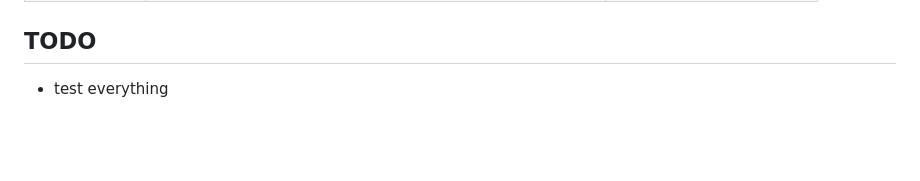
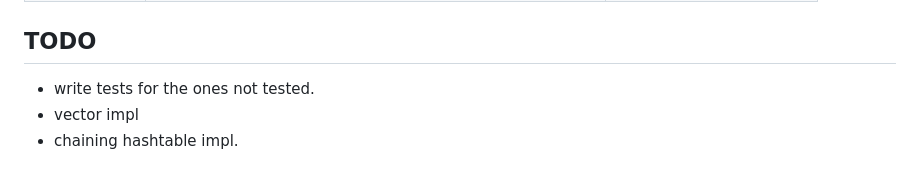
Before and after one commit to abxh/data-structures-c, a Markdown page: readme.md, the part around the change. Rendered like a GitHub page; blank space fills up the shorter version.

```diff
--- a/readme.md
+++ b/readme.md
@@ -26,4 +26,6 @@ Asserts are used to check various assumptions. Use `NDEBUG` flag to turn off ass
 | [rbtree.h](https://github.com/abxh/data-structures-c/blob/main/lib/rbtree.h)         | Intrusive red-black tree                                 | [Documentation](https://abxh.github.io/data-structures-c/rbtree_8h.html)  [Example](https://github.com/abxh/data-structures-c/blob/main/examples/rbtree/rbtree.c)             |
 
 ## TODO
-- test everything
+- write tests for the ones not tested.
+- vector impl
+- chaining hashtable impl.
```
